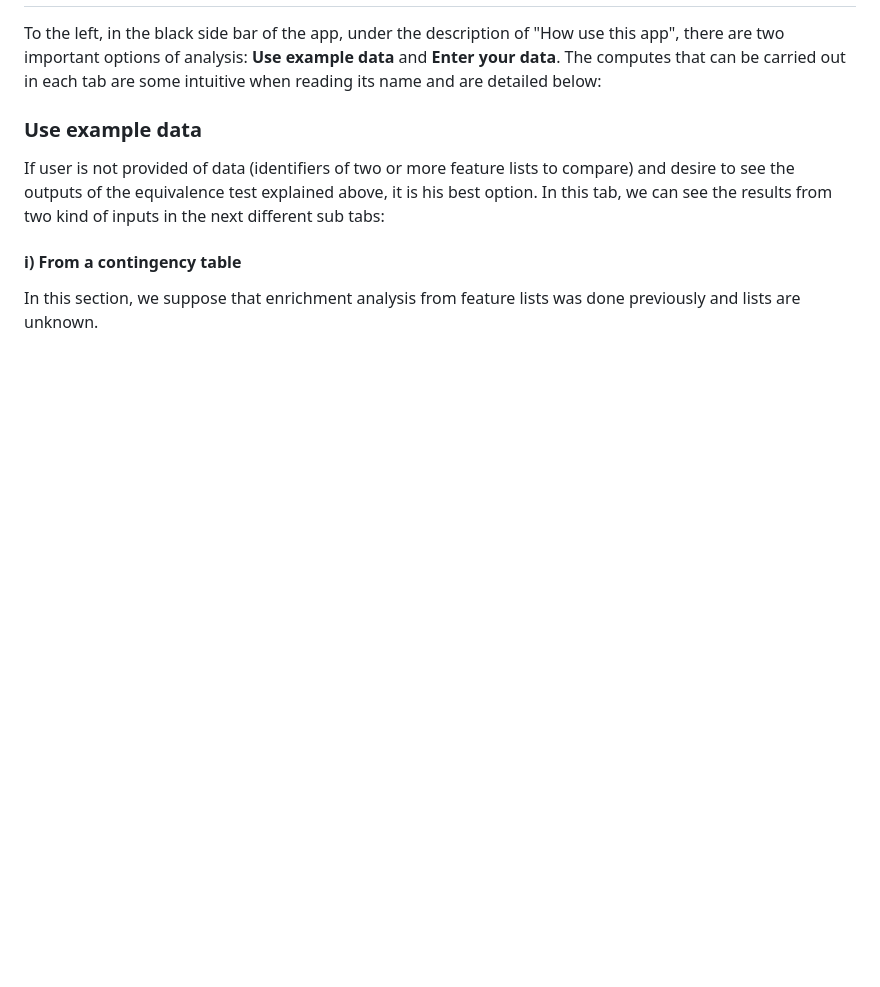
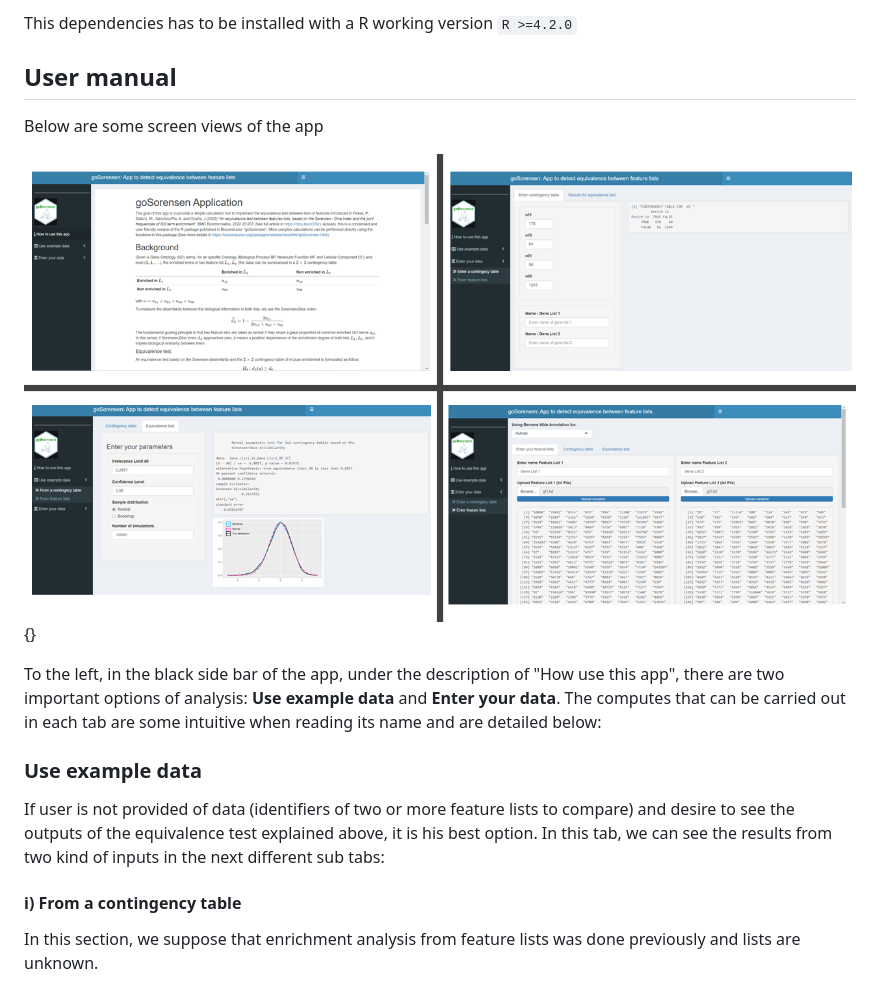
Before and after one commit to pablof1988/goSorensenApp, a Markdown page: README.md, the part around the change printed below. GitHub-like rendering; pictures changed too: info/screen.png (added); blank space fills up the shorter version.

```diff
--- a/README.md
+++ b/README.md
@@ -46,3 +83,11 @@ In this test, when $p-val$ obtained from normal or bootstrap distribution (depen
+This dependencies has to be installed with a R working version `R >=4.2.0`
+
+## User manual
+
+Below are some screen views of the app
+
+![](info/screen.png){}
+
 To the left, in the black side bar of the app, under the description of "How use this app", there are two important options of analysis: __Use example data__ and  __Enter your data__. The computes that can be carried out in each tab are some intuitive when reading its name and are detailed below:
 
 ### Use example data
```
Also changed, not shown: other parts of README.md (+37 -0 lines), 4 other files.
